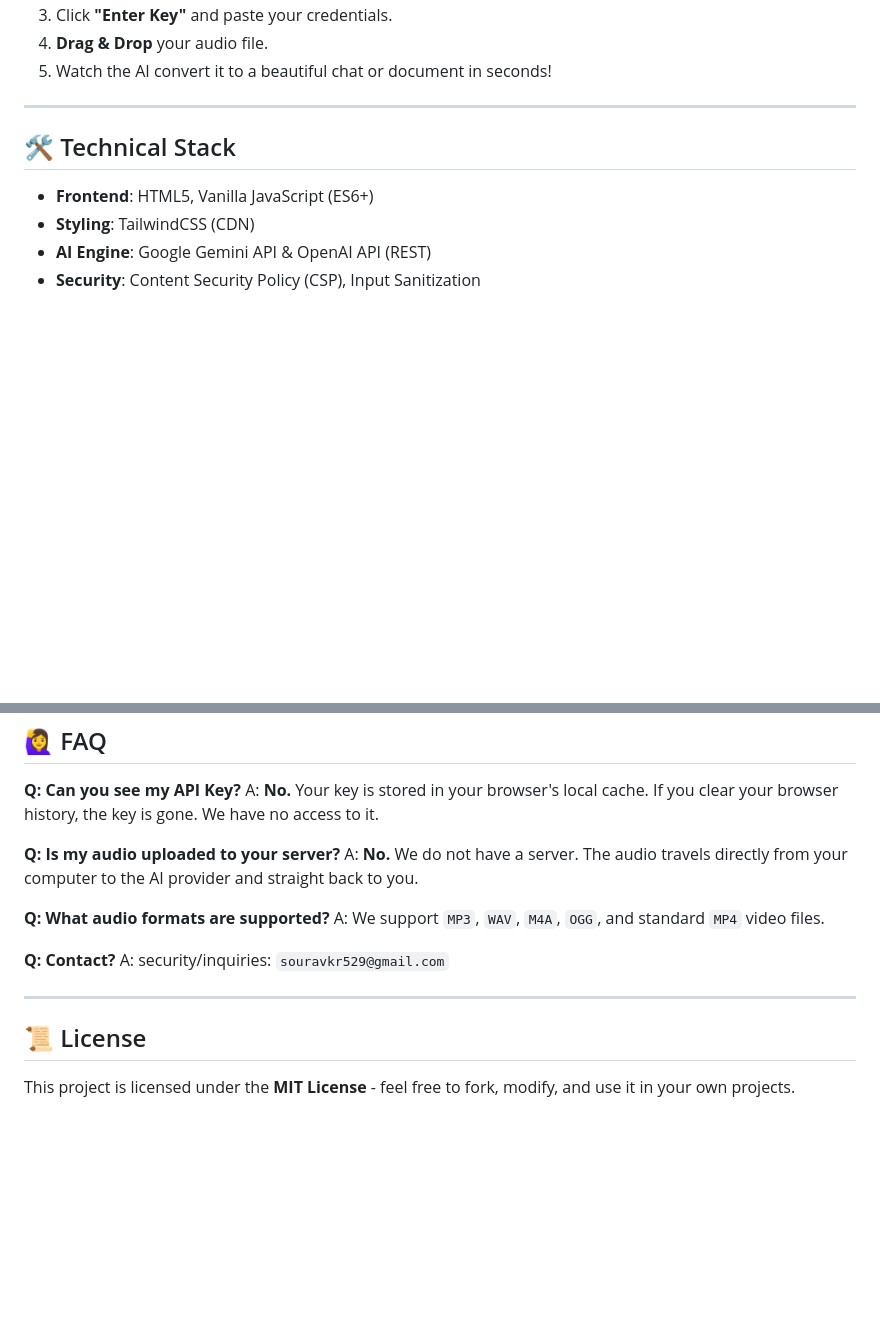
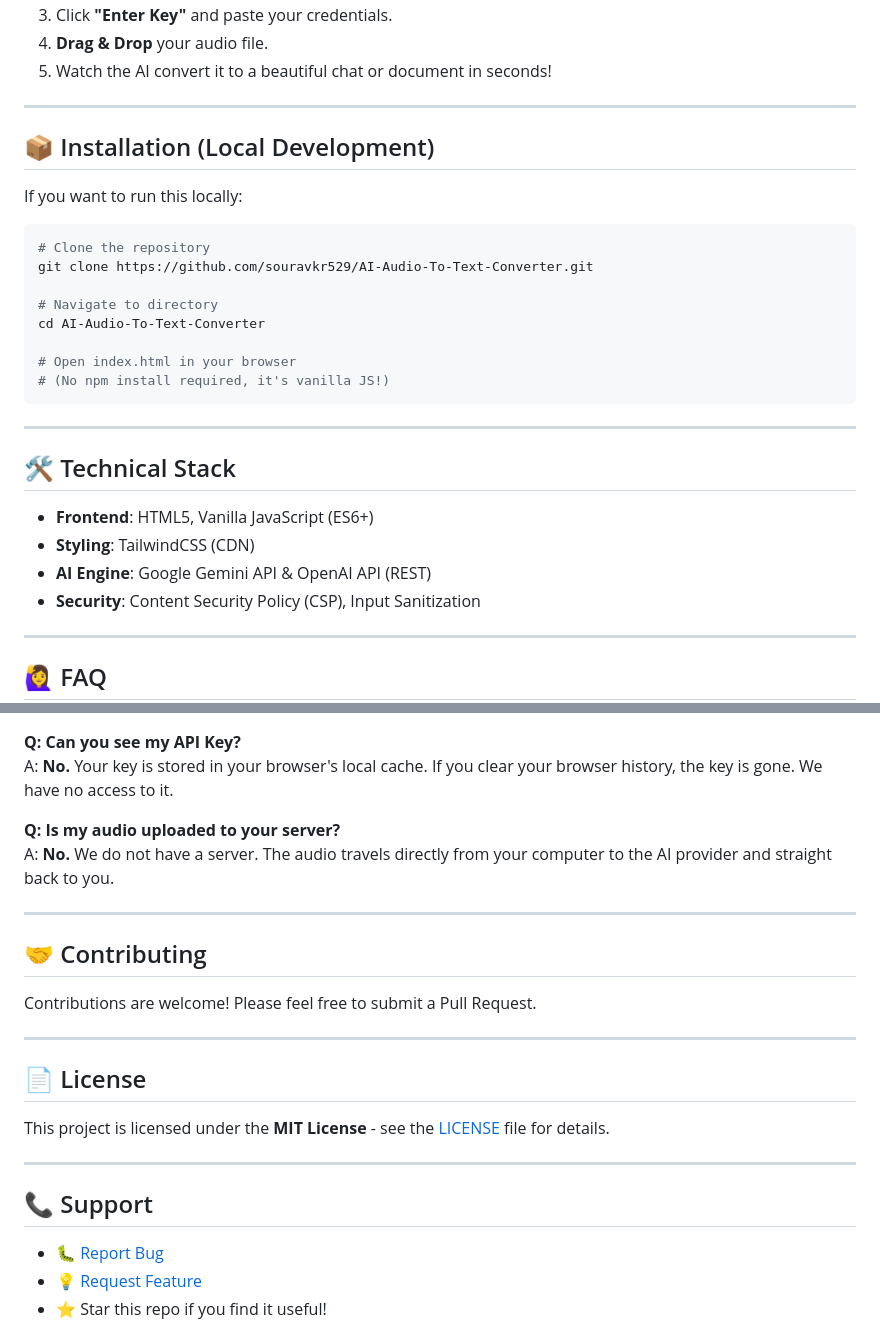
Before and after one commit to souravkr529/AI-Audio-To-Text-Converter, a Markdown page: README.md, 2 parts joined by grey strips. Drawn GitHub-style; blank space fills up the shorter version.

````diff
--- a/README.md
+++ b/README.md
@@ -82,6 +90,23 @@ graph LR
 3.  Click **"Enter Key"** and paste your credentials.
 4.  **Drag & Drop** your audio file.
 5.  Watch the AI convert it to a beautiful chat or document in seconds!
+
+---
+
+## 📦 Installation (Local Development)
+
+If you want to run this locally:
+
+```bash
+# Clone the repository
+git clone https://github.com/souravkr529/AI-Audio-To-Text-Converter.git
+
+# Navigate to directory
+cd AI-Audio-To-Text-Converter
+
+# Open index.html in your browser
+# (No npm install required, it's vanilla JS!)
+```
 
 ---
 
@@ -92,6 +117,8 @@ graph LR
 *   **AI Engine**: Google Gemini API & OpenAI API (REST)
 *   **Security**: Content Security Policy (CSP), Input Sanitization
 
+---
+
 ## 🙋‍♀️ FAQ
 
 **Q: Can you see my API Key?**
@@ -101,13 +130,22 @@ A: **No.** Your key is stored in your browser's local cache. If you clear your b
 A: **No.** We do not have a server. The audio travels directly from your computer to the AI provider and straight back to you.
-
-**Q: What audio formats are supported?**
-A: We support `MP3`, `WAV`, `M4A`, `OGG`, and standard `MP4` video files.
-
-**Q: Contact?**
-A: security/inquiries: `souravkr529@gmail.com`
 
 ---
 
-## 📜 License
+## 🤝 Contributing
 
-This project is licensed under the **MIT License** - feel free to fork, modify, and use it in your own projects.
+Contributions are welcome! Please feel free to submit a Pull Request.
+
+---
+
+## 📄 License
+
+This project is licensed under the **MIT License** - see the [LICENSE](LICENSE) file for details.
+
+---
+
+## 📞 Support
+
+- 🐛 [Report Bug](https://github.com/souravkr529/AI-Audio-To-Text-Converter/issues)
+- 💡 [Request Feature](https://github.com/souravkr529/AI-Audio-To-Text-Converter/issues)
+- ⭐ Star this repo if you find it useful!
+
````
Also changed, not shown: other parts of README.md (+52 -35 lines).
